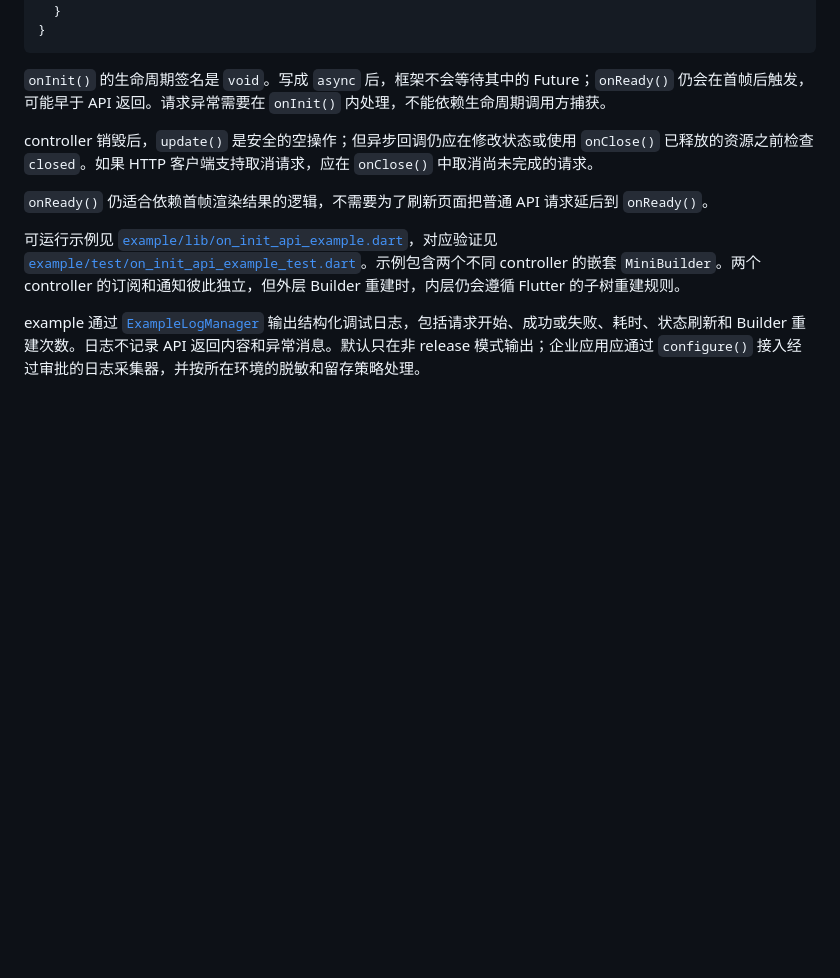
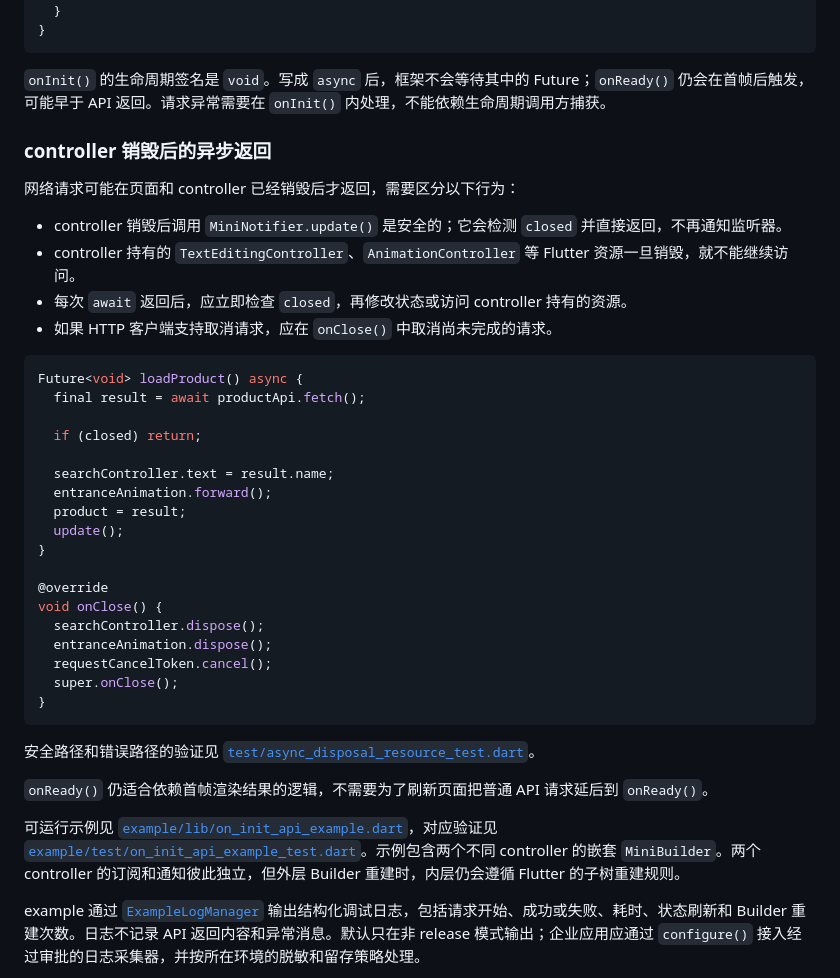
Before and after one commit to xiehanff/mini_builder, a Markdown page: README_zh.md, the part around the change. Rendered like a GitHub page; blank space fills up the shorter version.

Commit message:
docs: explain disposed async resource access in Chinese

````diff
--- a/README_zh.md
+++ b/README_zh.md
@@ -460,7 +460,37 @@ class OrderController extends MiniNotifier {
 
 `onInit()` 的生命周期签名是 `void`。写成 `async` 后，框架不会等待其中的 Future；`onReady()` 仍会在首帧后触发，可能早于 API 返回。请求异常需要在 `onInit()` 内处理，不能依赖生命周期调用方捕获。
 
-controller 销毁后，`update()` 是安全的空操作；但异步回调仍应在修改状态或使用 `onClose()` 已释放的资源之前检查 `closed`。如果 HTTP 客户端支持取消请求，应在 `onClose()` 中取消尚未完成的请求。
+### controller 销毁后的异步返回
+
+网络请求可能在页面和 controller 已经销毁后才返回，需要区分以下行为：
+
+- controller 销毁后调用 `MiniNotifier.update()` 是安全的；它会检测 `closed` 并直接返回，不再通知监听器。
+- controller 持有的 `TextEditingController`、`AnimationController` 等 Flutter 资源一旦销毁，就不能继续访问。
+- 每次 `await` 返回后，应立即检查 `closed`，再修改状态或访问 controller 持有的资源。
+- 如果 HTTP 客户端支持取消请求，应在 `onClose()` 中取消尚未完成的请求。
+
+```dart
+Future<void> loadProduct() async {
+  final result = await productApi.fetch();
+
+  if (closed) return;
+
+  searchController.text = result.name;
+  entranceAnimation.forward();
+  product = result;
+  update();
+}
+
+@override
+void onClose() {
+  searchController.dispose();
+  entranceAnimation.dispose();
+  requestCancelToken.cancel();
+  super.onClose();
+}
+```
+
+安全路径和错误路径的验证见 [`test/async_disposal_resource_test.dart`](test/async_disposal_resource_test.dart)。
 
 `onReady()` 仍适合依赖首帧渲染结果的逻辑，不需要为了刷新页面把普通 API 请求延后到 `onReady()`。
 
````
